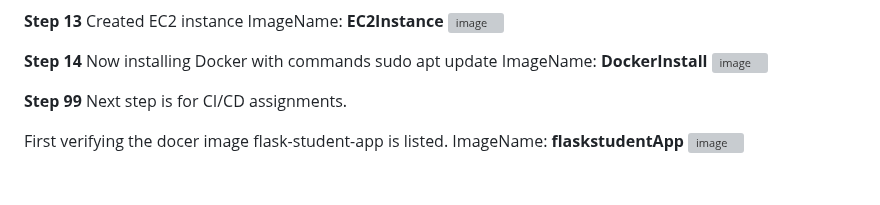
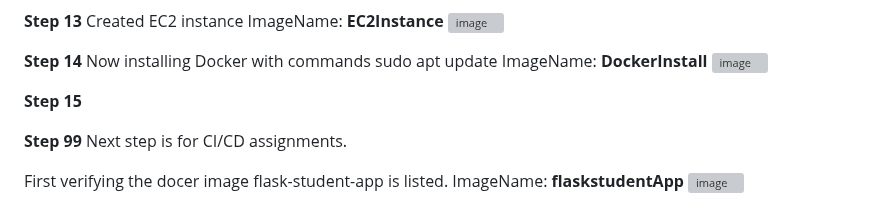
Before and after one commit to saurabhkumar2k/CICD_flask_AssignmentKS_Submission, a Markdown page: README.md, the part around the change. GitHub-like rendering; blank space fills up the shorter version; grey boxes are pictures that could not be loaded.

```diff
--- a/README.md
+++ b/README.md
@@ -136,6 +136,9 @@ sudo apt update
 ImageName: **DockerInstall**
 <img width="1896" height="817" alt="image" src="https://github.com/user-attachments/assets/42152f89-be3e-4c76-8a72-7048e2de47ae" />
 
+**Step 15**
+
+
 
 
 **Step 99**
```
